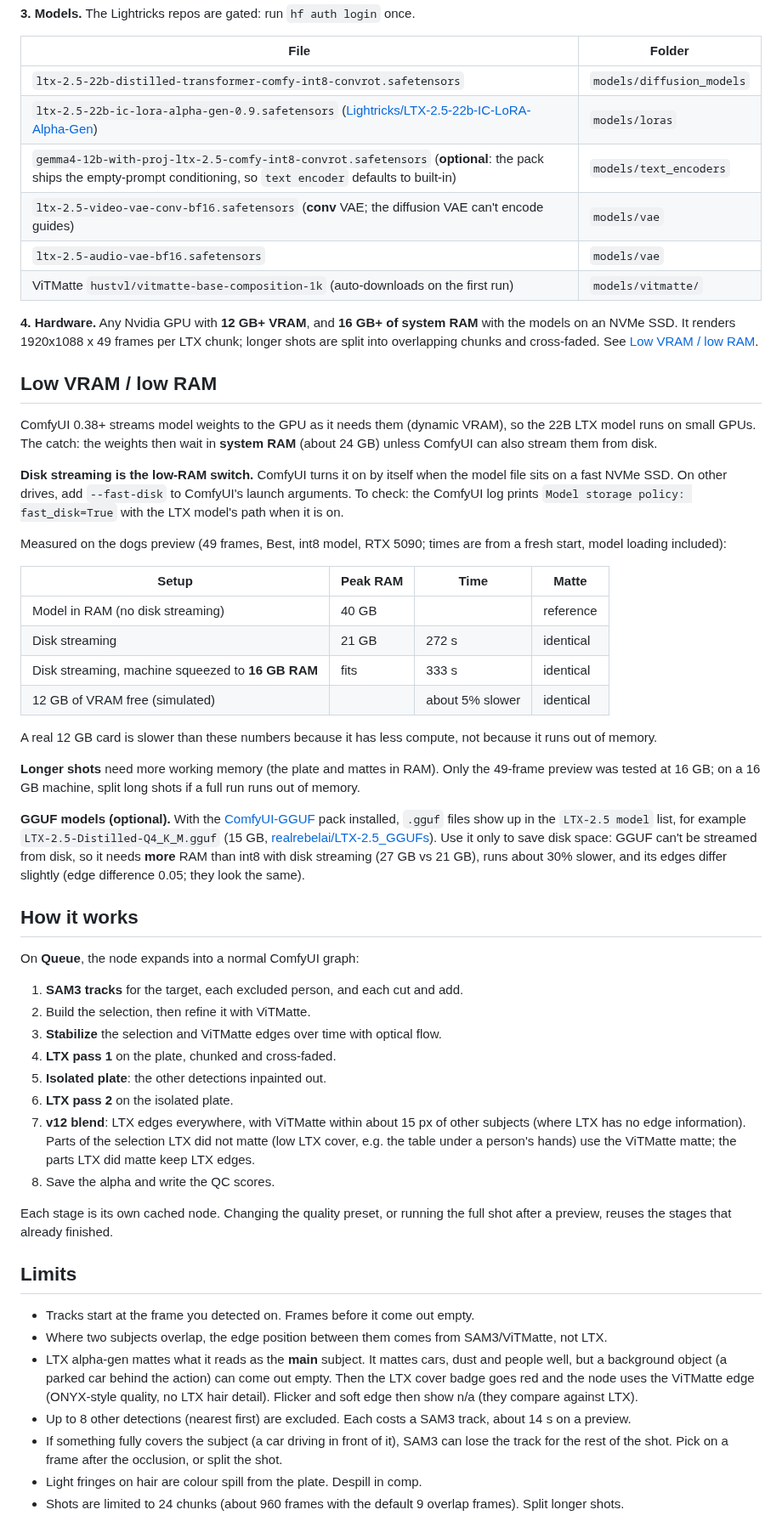
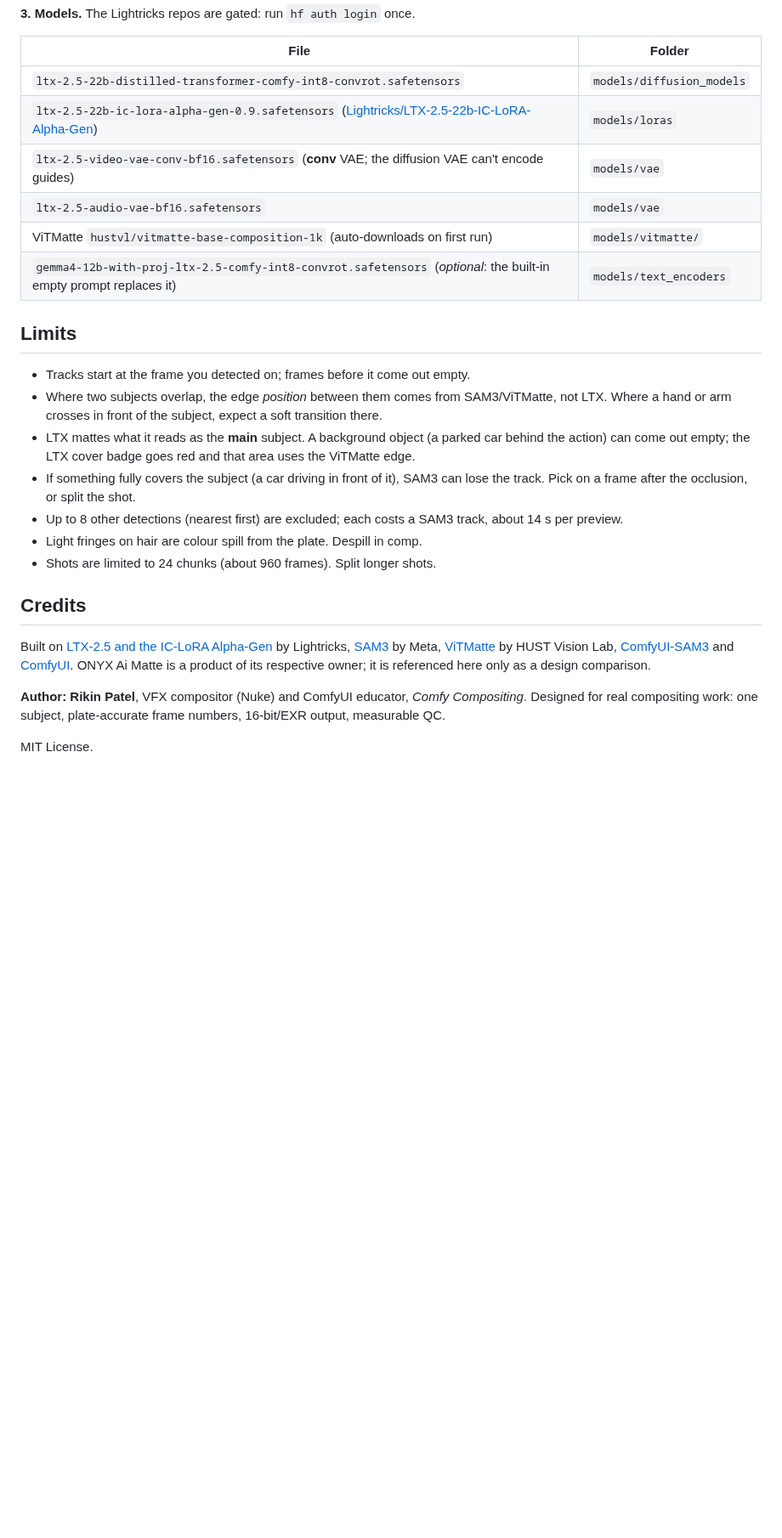
Before and after one commit to rik-python/ComfyUI-Comfy-Pro-Alpha-Generator, a Markdown page: README.md, the part around one of its changes. Shown at 85% size. Rendered like a GitHub page; blank space fills up the shorter version.

```diff
--- a/README.md
+++ b/README.md
@@ -99,70 +238,33 @@ git clone https://github.com/rik-python/ComfyUI-SelectiveMatte.git
 |---|---|
 | `ltx-2.5-22b-distilled-transformer-comfy-int8-convrot.safetensors` | `models/diffusion_models` |
 | `ltx-2.5-22b-ic-lora-alpha-gen-0.9.safetensors` ([Lightricks/LTX-2.5-22b-IC-LoRA-Alpha-Gen](https://huggingface.co/Lightricks/LTX-2.5-22b-IC-LoRA-Alpha-Gen)) | `models/loras` |
-| `gemma4-12b-with-proj-ltx-2.5-comfy-int8-convrot.safetensors` (**optional**: the pack ships the empty-prompt conditioning, so `text encoder` defaults to built-in) | `models/text_encoders` |
 | `ltx-2.5-video-vae-conv-bf16.safetensors` (**conv** VAE; the diffusion VAE can't encode guides) | `models/vae` |
 | `ltx-2.5-audio-vae-bf16.safetensors` | `models/vae` |
-| ViTMatte `hustvl/vitmatte-base-composition-1k` (auto-downloads on the first run) | `models/vitmatte/` |
-
-**4. Hardware.** Any Nvidia GPU with **12 GB+ VRAM**, and **16 GB+ of system RAM** with the models on an NVMe SSD.
-It renders 1920x1088 x 49 frames per LTX chunk; longer shots are split into overlapping chunks and cross-faded.
-See [Low VRAM / low RAM](#low-vram--low-ram).
-
-## Low VRAM / low RAM
-
-ComfyUI 0.38+ streams model weights to the GPU as it needs them (dynamic VRAM), so the 22B LTX model runs on small
-GPUs. The catch: the weights then wait in **system RAM** (about 24 GB) unless ComfyUI can also stream them from disk.
-
-**Disk streaming is the low-RAM switch.** ComfyUI turns it on by itself when the model file sits on a fast NVMe SSD.
-On other drives, add `--fast-disk` to ComfyUI's launch arguments. To check: the ComfyUI log prints
-`Model storage policy: fast_disk=True` with the LTX model's path when it is on.
-
-Measured on the dogs preview (49 frames, Best, int8 model, RTX 5090; times are from a fresh start, model loading included):
-
-| Setup | Peak RAM | Time | Matte |
-|---|---|---|---|
-| Model in RAM (no disk streaming) | 40 GB | | reference |
-| Disk streaming | 21 GB | 272 s | identical |
-| Disk streaming, machine squeezed to **16 GB RAM** | fits | 333 s | identical |
-| 12 GB of VRAM free (simulated) | | about 5% slower | identical |
-
-A real 12 GB card is slower than these numbers because it has less compute, not because it runs out of memory.
-
-**Longer shots** need more working memory (the plate and mattes in RAM). Only the 49-frame preview was tested at
-16 GB; on a 16 GB machine, split long shots if a full run runs out of memory.
-
-**GGUF models (optional).** With the [ComfyUI-GGUF](https://github.com/city96/ComfyUI-GGUF) pack installed, `.gguf`
-files show up in the `LTX-2.5 model` list, for example `LTX-2.5-Distilled-Q4_K_M.gguf` (15 GB,
-[realrebelai/LTX-2.5_GGUFs](https://huggingface.co/realrebelai/LTX-2.5_GGUFs)). Use it only to save disk space:
-GGUF can't be streamed from disk, so it needs **more** RAM than int8 with disk streaming (27 GB vs 21 GB), runs about
-30% slower, and its edges differ slightly (edge difference 0.05; they look the same).
-
-## How it works
-
-On **Queue**, the node expands into a normal ComfyUI graph:
-
-1. **SAM3 tracks** for the target, each excluded person, and each cut and add.
-2. Build the selection, then refine it with ViTMatte.
-3. **Stabilize** the selection and ViTMatte edges over time with optical flow.
-4. **LTX pass 1** on the plate, chunked and cross-faded.
-5. **Isolated plate**: the other detections inpainted out.
-6. **LTX pass 2** on the isolated plate.
-7. **v12 blend**: LTX edges everywhere, with ViTMatte within about 15 px of other subjects (where LTX has no edge information).
-   Parts of the selection LTX did not matte (low LTX cover, e.g. the table under a person's hands) use the
-   ViTMatte matte; the parts LTX did matte keep LTX edges.
-8. Save the alpha and write the QC scores.
-
-Each stage is its own cached node. Changing the quality preset, or running the full shot after a preview, reuses the stages that already finished.
+| ViTMatte `hustvl/vitmatte-base-composition-1k` (auto-downloads on first run) | `models/vitmatte/` |
+| `gemma4-12b-with-proj-ltx-2.5-comfy-int8-convrot.safetensors` (*optional*: the built-in empty prompt replaces it) | `models/text_encoders` |
 
 ## Limits
 
-- Tracks start at the frame you detected on. Frames before it come out empty.
-- Where two subjects overlap, the edge position between them comes from SAM3/ViTMatte, not LTX.
-- LTX alpha-gen mattes what it reads as the **main** subject. It mattes cars, dust and people well, but a background
-  object (a parked car behind the action) can come out empty. Then the LTX cover badge goes red and the node uses
-  the ViTMatte edge (ONYX-style quality, no LTX hair detail). Flicker and soft edge then show n/a (they compare against LTX).
-- Up to 8 other detections (nearest first) are excluded. Each costs a SAM3 track, about 14 s on a preview.
-- If something fully covers the subject (a car driving in front of it), SAM3 can lose the track for the rest of
-  the shot. Pick on a frame after the occlusion, or split the shot.
+- Tracks start at the frame you detected on; frames before it come out empty.
+- Where two subjects overlap, the edge *position* between them comes from SAM3/ViTMatte, not LTX. Where a hand or
+  arm crosses in front of the subject, expect a soft transition there.
+- LTX mattes what it reads as the **main** subject. A background object (a parked car behind the action) can come
+  out empty; the LTX cover badge goes red and that area uses the ViTMatte edge.
+- If something fully covers the subject (a car driving in front of it), SAM3 can lose the track. Pick on a frame
+  after the occlusion, or split the shot.
+- Up to 8 other detections (nearest first) are excluded; each costs a SAM3 track, about 14 s per preview.
 - Light fringes on hair are colour spill from the plate. Despill in comp.
-- Shots are limited to 24 chunks (about 960 frames with the default 9 overlap frames). Split longer shots.
+- Shots are limited to 24 chunks (about 960 frames). Split longer shots.
+
+## Credits
+
+Built on [LTX-2.5 and the IC-LoRA Alpha-Gen](https://huggingface.co/Lightricks/LTX-2.5-22b-IC-LoRA-Alpha-Gen) by
+Lightricks, [SAM3](https://github.com/facebookresearch/sam3) by Meta,
+[ViTMatte](https://huggingface.co/hustvl/vitmatte-base-composition-1k) by HUST Vision Lab,
+[ComfyUI-SAM3](https://github.com/PozzettiAndrea/ComfyUI-SAM3) and [ComfyUI](https://github.com/comfyanonymous/ComfyUI).
+ONYX Ai Matte is a product of its respective owner; it is referenced here only as a design comparison.
+
+**Author: Rikin Patel**, VFX compositor (Nuke) and ComfyUI educator, *Comfy Compositing*.
+Designed for real compositing work: one subject, plate-accurate frame numbers, 16-bit/EXR output, measurable QC.
+
+MIT License.
```
Also changed, not shown: other parts of README.md (+187 -48 lines), docs/images/any_subject.jpg (added), docs/images/hero_compare.jpg (added), docs/images/memory.png (added), docs/images/node_ui.jpg (added), docs/images/quality_scatter.png (added).
